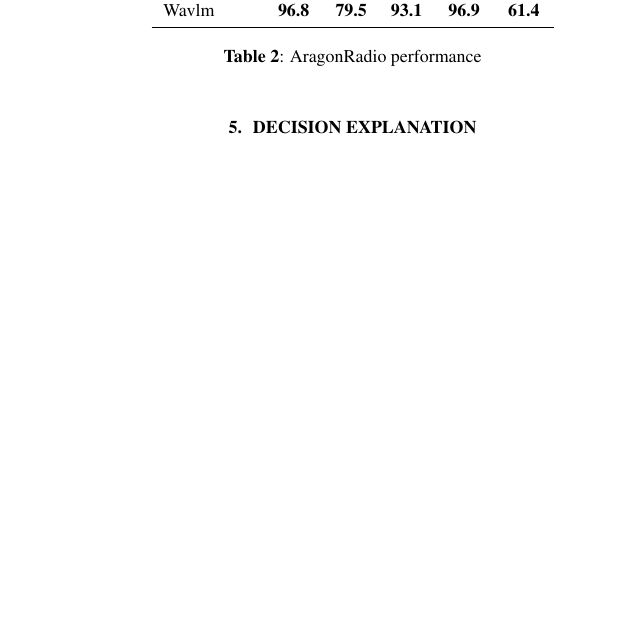
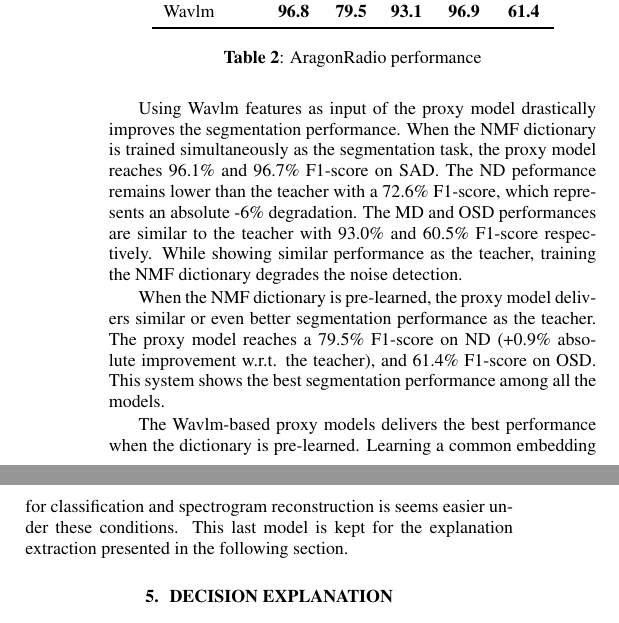
Before and after one commit to theomariotte/ICASSP2024_nmf, a LaTeX paper (main.tex, which reads 04_results.tex): part of one column of page 3 of 5 before the commit and two parts of the columns of page 3 of 5 after it, the two joined at a grey line, cut so that both start at the same text, the shorter picture padded with empty space. Compiled offline with pdfLaTeX.

Commit message:
Results description

```diff
--- a/04_results.tex
+++ b/04_results.tex
@@ -33,3 +33,17 @@ The spectrogram-based model degrades the performance with respect to the teacher
     \caption{AragonRadio performance}
     \label{tab:seg_results}
 \end{table}
+
+Using Wavlm features as input of the proxy model drastically improves the segmentation performance.
+When the NMF dictionary is trained simultaneously as the segmentation task, the proxy model reaches 96.1\% and 96.7\% F1-score on SAD.
+The ND peformance remains lower than the teacher with a 72.6\% F1-score, which represents an absolute -6\% degradation.
+The MD and OSD performances are similar to the teacher with 93.0\% and 60.5\% F1-score respectively.
+While showing similar performance as the teacher, training the NMF dictionary degrades the noise detection.
+
+When the NMF dictionary is pre-learned, the proxy model delivers similar or even better segmentation performance as the teacher.
+The proxy model reaches a 79.5\% F1-score on ND (+0.9\% absolute improvement w.r.t. the teacher), and 61.4\% F1-score on OSD.
+This system shows the best segmentation performance among all the models.
+
+The Wavlm-based proxy models delivers the best performance when the dictionary is pre-learned.
+Learning a common embedding for classification and spectrogram reconstruction is seems easier under these conditions.
+This last model is kept for the explanation extraction presented in the following section.
```
Also changed, not shown: 05_explain.tex (+1 -1 lines).
